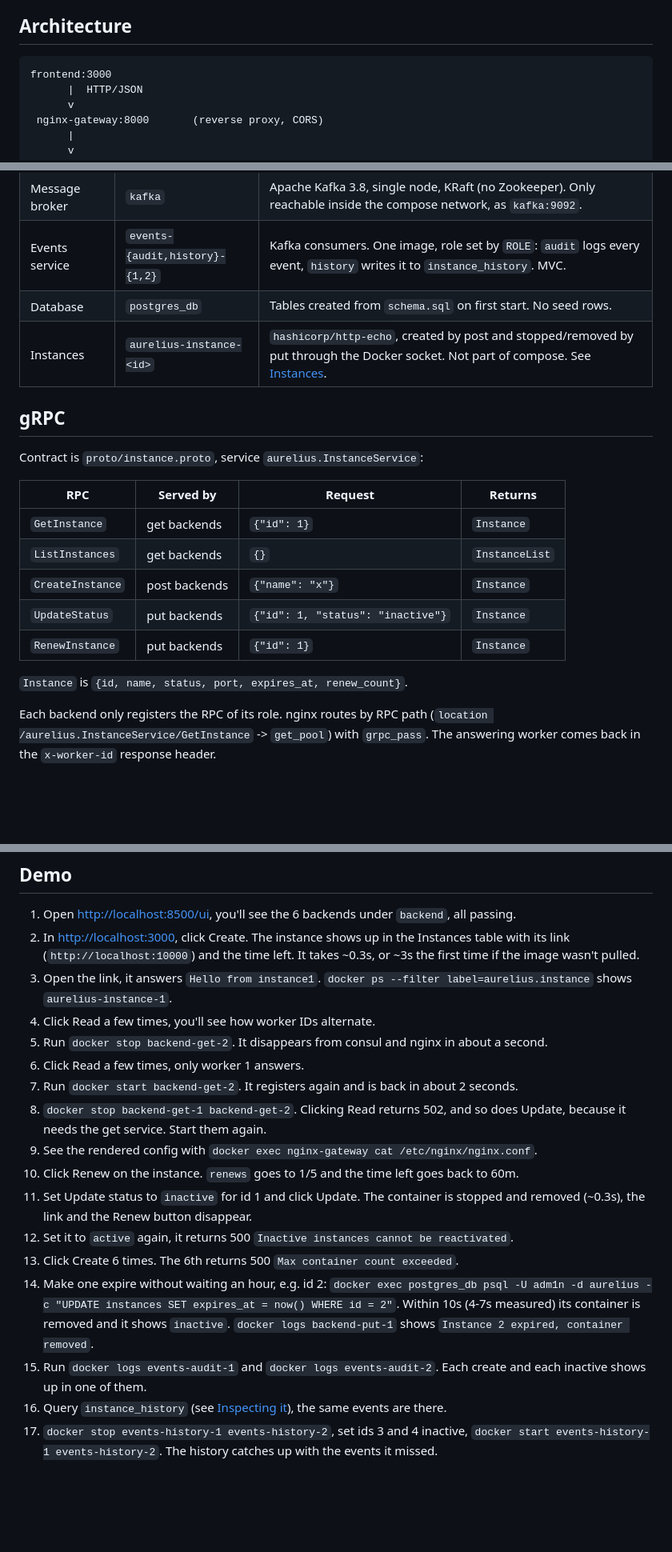
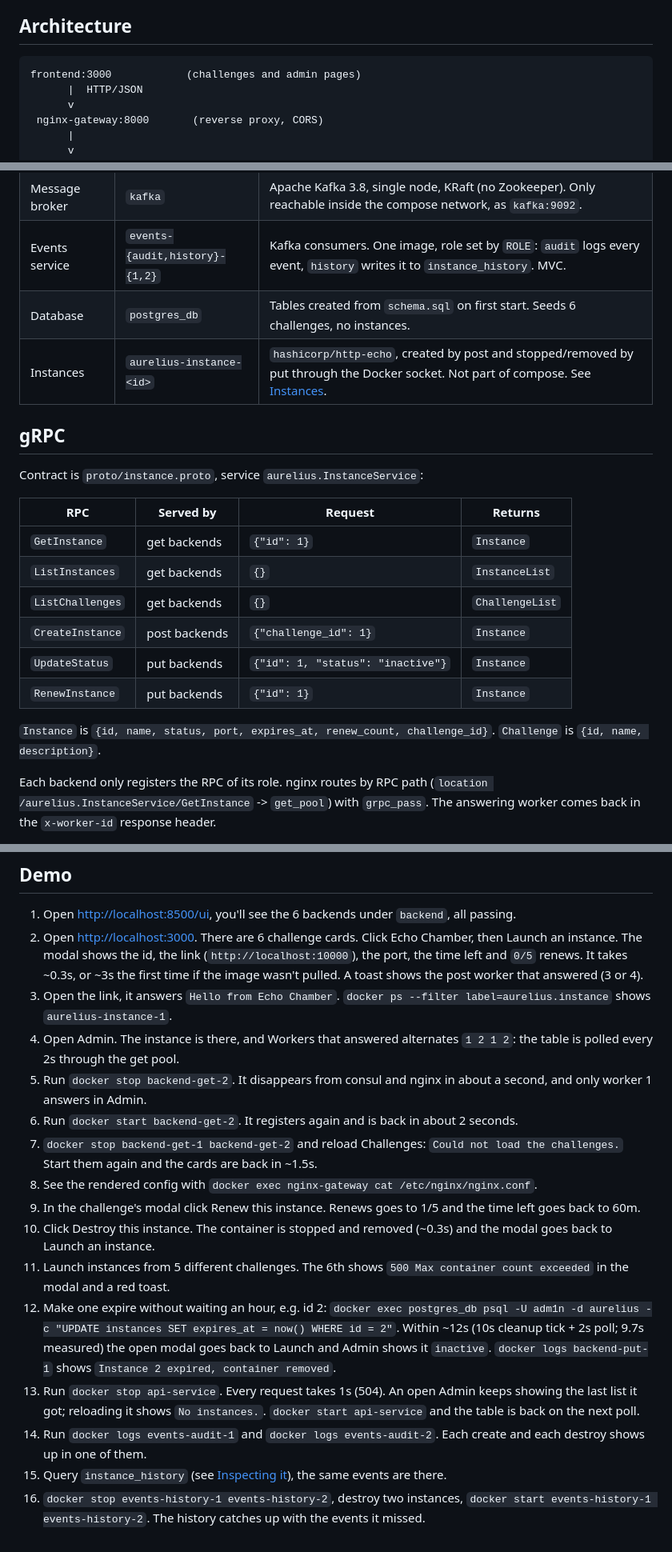
Before and after one commit to leop-contreras/project-aurelius, a Markdown page: README.md, 3 parts joined by grey strips. Shown at 80% size. Drawn GitHub-style; blank space fills up the shorter version.

````diff
--- a/README.md
+++ b/README.md
@@ -37,7 +37,7 @@ If there are no instances, the first command prints `docker: 'docker rm' require
 ## Architecture
 
 ```
-frontend:3000
+frontend:3000            (challenges and admin pages)
       |  HTTP/JSON
       v
  nginx-gateway:8000       (reverse proxy, CORS)
@@ -80,7 +80,7 @@ frontend:3000
 | Backends | `backend-{get,post,put}-{1,2}` | gRPC on port 50051. One image, role set by `ROLE`, identity set by `INSTANCE_ID`. Register themselves in consul. post and put publish events to Kafka. MVC. |
 | Message broker | `kafka` | Apache Kafka 3.8, single node, KRaft (no Zookeeper). Only reachable inside the compose network, as `kafka:9092`. |
 | Events service | `events-{audit,history}-{1,2}` | Kafka consumers. One image, role set by `ROLE`: `audit` logs every event, `history` writes it to `instance_history`. MVC. |
-| Database | `postgres_db` | Tables created from `schema.sql` on first start. No seed rows. |
+| Database | `postgres_db` | Tables created from `schema.sql` on first start. Seeds 6 challenges, no instances. |
 | Instances | `aurelius-instance-<id>` | `hashicorp/http-echo`, created by post and stopped/removed by put through the Docker socket. Not part of compose. See [Instances](#instances). |
 
 ## gRPC
@@ -91,11 +91,12 @@ Contract is `proto/instance.proto`, service `aurelius.InstanceService`:
 |---|---|---|---|
 | `GetInstance` | get backends | `{"id": 1}` | `Instance` |
 | `ListInstances` | get backends | `{}` | `InstanceList` |
-| `CreateInstance` | post backends | `{"name": "x"}` | `Instance` |
+| `ListChallenges` | get backends | `{}` | `ChallengeList` |
+| `CreateInstance` | post backends | `{"challenge_id": 1}` | `Instance` |
 | `UpdateStatus` | put backends | `{"id": 1, "status": "inactive"}` | `Instance` |
 | `RenewInstance` | put backends | `{"id": 1}` | `Instance` |
 
-`Instance` is `{id, name, status, port, expires_at, renew_count}`.
+`Instance` is `{id, name, status, port, expires_at, renew_count, challenge_id}`. `Challenge` is `{id, name, description}`.
 
 Each backend only registers the RPC of its role. nginx routes by RPC path (`location /aurelius.InstanceService/GetInstance` -> `get_pool`) with `grpc_pass`. The answering worker comes back in the `x-worker-id` response header.
 
@@ -425,20 +483,19 @@ Failed to list services: server does not support the reflection API
 ## Demo
 
 1. Open <http://localhost:8500/ui>, you'll see the 6 backends under `backend`, all passing.
-2. In <http://localhost:3000>, click Create. The instance shows up in the Instances table with its link (`http://localhost:10000`) and the time left. It takes ~0.3s, or ~3s the first time if the image wasn't pulled.
-3. Open the link, it answers `Hello from instance1`. `docker ps --filter label=aurelius.instance` shows `aurelius-instance-1`.
-4. Click Read a few times, you'll see how worker IDs alternate.
-5. Run `docker stop backend-get-2`. It disappears from consul and nginx in about a second.
-6. Click Read a few times, only worker 1 answers.
-7. Run `docker start backend-get-2`. It registers again and is back in about 2 seconds.
-8. `docker stop backend-get-1 backend-get-2`. Clicking Read returns 502, and so does Update, because it needs the get service. Start them again.
-9. See the rendered config with `docker exec nginx-gateway cat /etc/nginx/nginx.conf`.
-10. Click Renew on the instance. `renews` goes to 1/5 and the time left goes back to 60m.
-11. Set Update status to `inactive` for id 1 and click Update. The container is stopped and removed (~0.3s), the link and the Renew button disappear.
-12. Set it to `active` again, it returns 500 `Inactive instances cannot be reactivated`.
-13. Click Create 6 times. The 6th returns 500 `Max container count exceeded`.
-14. Make one expire without waiting an hour, e.g. id 2:
-    `docker exec postgres_db psql -U adm1n -d aurelius -c "UPDATE instances SET expires_at = now() WHERE id = 2"`. Within 10s (4-7s measured) its container is removed and it shows `inactive`. `docker logs backend-put-1` shows `Instance 2 expired, container removed`.
-15. Run `docker logs events-audit-1` and `docker logs events-audit-2`. Each create and each inactive shows up in one of them.
-16. Query `instance_history` (see [Inspecting it](#inspecting-it)), the same events are there.
-17. `docker stop events-history-1 events-history-2`, set ids 3 and 4 inactive, `docker start events-history-1 events-history-2`. The history catches up with the events it missed.
+2. Open <http://localhost:3000>. There are 6 challenge cards. Click Echo Chamber, then Launch an instance. The modal shows the id, the link (`http://localhost:10000`), the port, the time left and `0/5` renews. It takes ~0.3s, or ~3s the first time if the image wasn't pulled. A toast shows the post worker that answered (3 or 4).
+3. Open the link, it answers `Hello from Echo Chamber`. `docker ps --filter label=aurelius.instance` shows `aurelius-instance-1`.
+4. Open Admin. The instance is there, and Workers that answered alternates `1 2 1 2`: the table is polled every 2s through the get pool.
+5. Run `docker stop backend-get-2`. It disappears from consul and nginx in about a second, and only worker 1 answers in Admin.
+6. Run `docker start backend-get-2`. It registers again and is back in about 2 seconds.
+7. `docker stop backend-get-1 backend-get-2` and reload Challenges: `Could not load the challenges.` Start them again and the cards are back in ~1.5s.
+8. See the rendered config with `docker exec nginx-gateway cat /etc/nginx/nginx.conf`.
+9. In the challenge's modal click Renew this instance. Renews goes to 1/5 and the time left goes back to 60m.
+10. Click Destroy this instance. The container is stopped and removed (~0.3s) and the modal goes back to Launch an instance.
+11. Launch instances from 5 different challenges. The 6th shows `500 Max container count exceeded` in the modal and a red toast.
+12. Make one expire without waiting an hour, e.g. id 2:
+    `docker exec postgres_db psql -U adm1n -d aurelius -c "UPDATE instances SET expires_at = now() WHERE id = 2"`. Within ~12s (10s cleanup tick + 2s poll; 9.7s measured) the open modal goes back to Launch and Admin shows it `inactive`. `docker logs backend-put-1` shows `Instance 2 expired, container removed`.
+13. Run `docker stop api-service`. Every request takes 1s (504). An open Admin keeps showing the last list it got; reloading it shows `No instances.`. `docker start api-service` and the table is back on the next poll.
+14. Run `docker logs events-audit-1` and `docker logs events-audit-2`. Each create and each destroy shows up in one of them.
+15. Query `instance_history` (see [Inspecting it](#inspecting-it)), the same events are there.
+16. `docker stop events-history-1 events-history-2`, destroy two instances, `docker start events-history-1 events-history-2`. The history catches up with the events it missed.
````
Also changed, not shown: other parts of README.md (+92 -35 lines).
